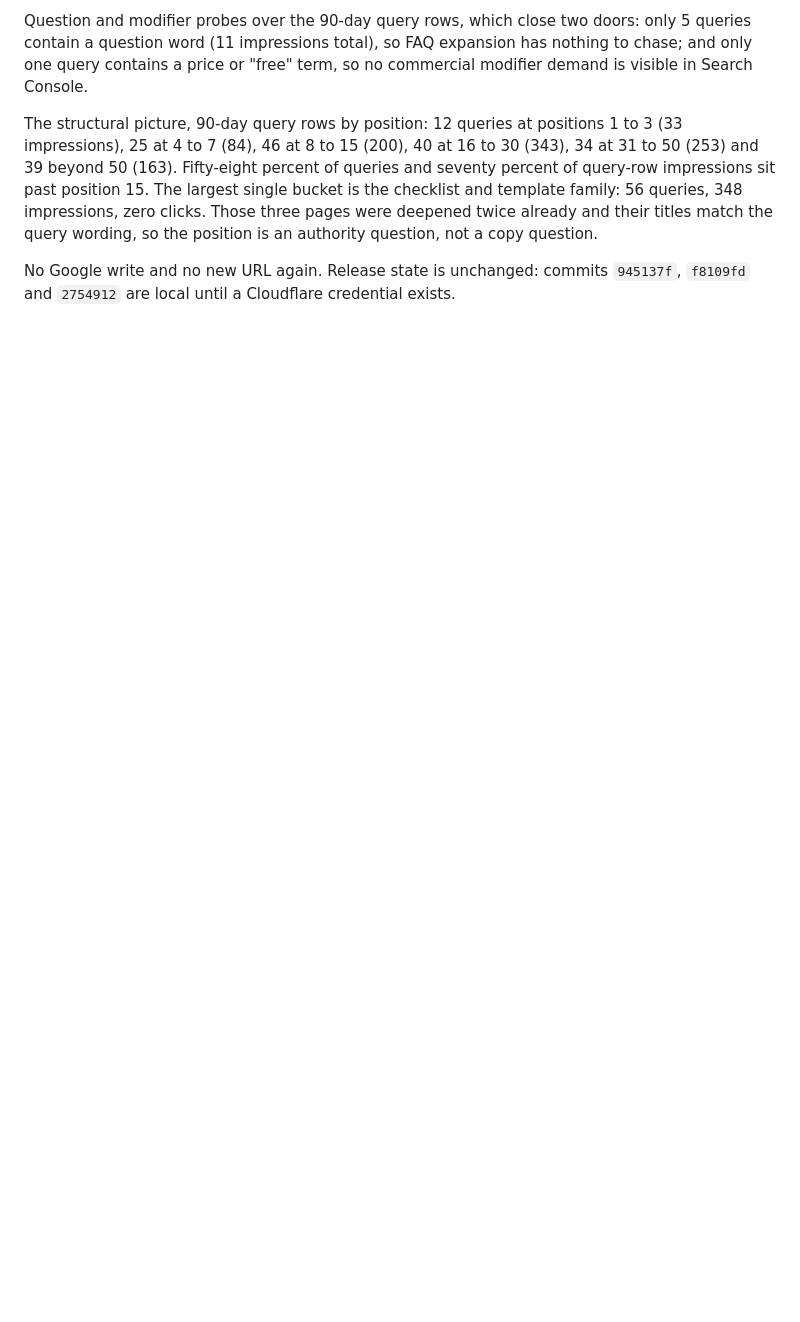
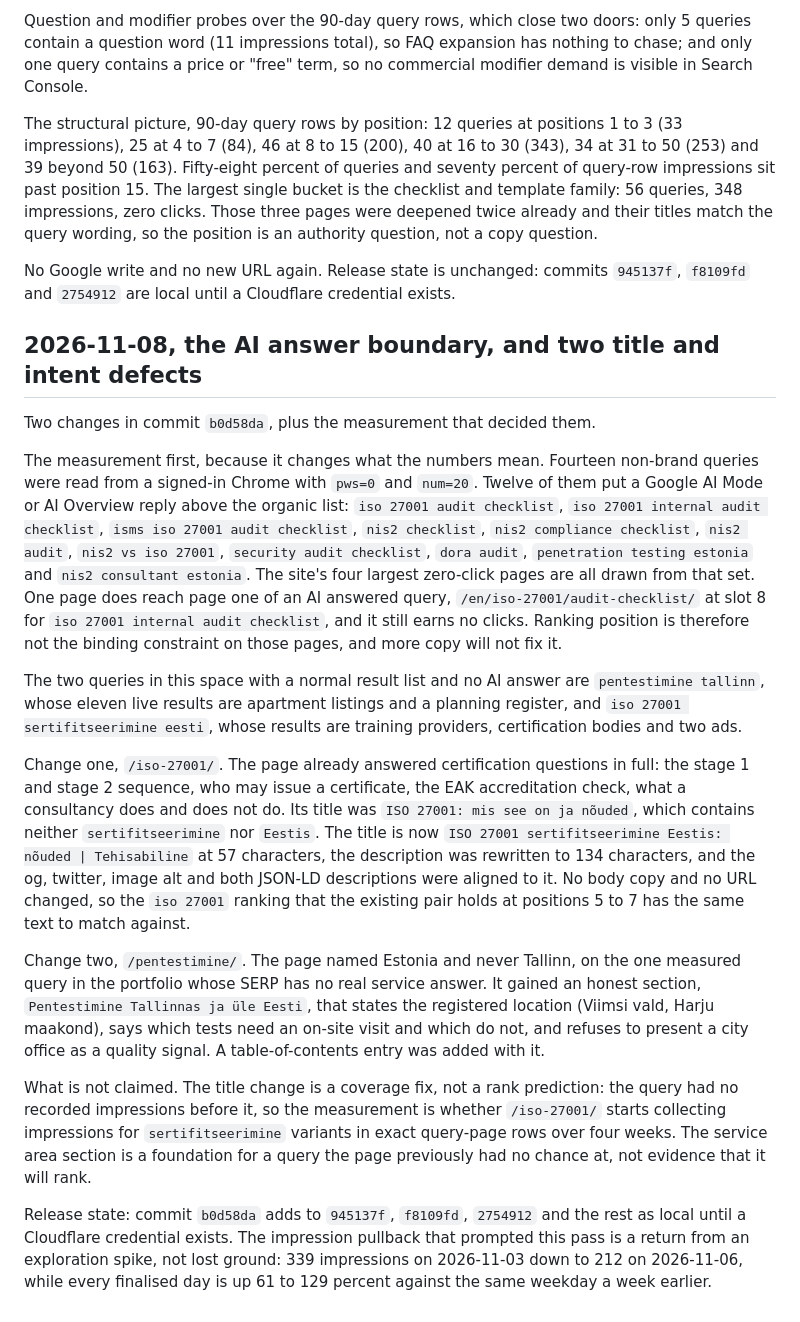
Before and after one commit to AARenor/tehisabiline, a Markdown page: docs/seo/keyword-map.md, the part around the change. Rendered like a GitHub page; blank space fills up the shorter version.

Commit message:
docs(seo): record the AI answer boundary and the two 2026-11-08 title and intent fixes

```diff
--- a/docs/seo/keyword-map.md
+++ b/docs/seo/keyword-map.md
@@ -580,3 +580,49 @@ query wording, so the position is an authority question, not a copy question.
 
 No Google write and no new URL again. Release state is unchanged: commits `945137f`, `f8109fd` and
 `2754912` are local until a Cloudflare credential exists.
+
+## 2026-11-08, the AI answer boundary, and two title and intent defects
+
+Two changes in commit `b0d58da`, plus the measurement that decided them.
+
+The measurement first, because it changes what the numbers mean. Fourteen non-brand queries were
+read from a signed-in Chrome with `pws=0` and `num=20`. Twelve of them put a Google AI Mode or AI
+Overview reply above the organic list: `iso 27001 audit checklist`, `iso 27001 internal audit
+checklist`, `isms iso 27001 audit checklist`, `nis2 checklist`, `nis2 compliance checklist`,
+`nis2 audit`, `nis2 vs iso 27001`, `security audit checklist`, `dora audit`,
+`penetration testing estonia` and `nis2 consultant estonia`. The site's four largest zero-click
+pages are all drawn from that set. One page does reach page one of an AI answered query,
+`/en/iso-27001/audit-checklist/` at slot 8 for `iso 27001 internal audit checklist`, and it still
+earns no clicks. Ranking position is therefore not the binding constraint on those pages, and more
+copy will not fix it.
+
+The two queries in this space with a normal result list and no AI answer are `pentestimine tallinn`,
+whose eleven live results are apartment listings and a planning register, and
+`iso 27001 sertifitseerimine eesti`, whose results are training providers, certification bodies and
+two ads.
+
+Change one, `/iso-27001/`. The page already answered certification questions in full: the stage 1
+and stage 2 sequence, who may issue a certificate, the EAK accreditation check, what a consultancy
+does and does not do. Its title was `ISO 27001: mis see on ja nõuded`, which contains neither
+`sertifitseerimine` nor `Eestis`. The title is now `ISO 27001 sertifitseerimine Eestis: nõuded |
+Tehisabiline` at 57 characters, the description was rewritten to 134 characters, and the og, twitter,
+image alt and both JSON-LD descriptions were aligned to it. No body copy and no URL changed, so the
+`iso 27001` ranking that the existing pair holds at positions 5 to 7 has the same text to match
+against.
+
+Change two, `/pentestimine/`. The page named Estonia and never Tallinn, on the one measured query in
+the portfolio whose SERP has no real service answer. It gained an honest section,
+`Pentestimine Tallinnas ja üle Eesti`, that states the registered location (Viimsi vald, Harju
+maakond), says which tests need an on-site visit and which do not, and refuses to present a city
+office as a quality signal. A table-of-contents entry was added with it.
+
+What is not claimed. The title change is a coverage fix, not a rank prediction: the query had no
+recorded impressions before it, so the measurement is whether `/iso-27001/` starts collecting
+impressions for `sertifitseerimine` variants in exact query-page rows over four weeks. The service
+area section is a foundation for a query the page previously had no chance at, not evidence that it
+will rank.
+
+Release state: commit `b0d58da` adds to `945137f`, `f8109fd`, `2754912` and the rest as local until a
+Cloudflare credential exists. The impression pullback that prompted this pass is a return from an
+exploration spike, not lost ground: 339 impressions on 2026-11-03 down to 212 on 2026-11-06, while
+every finalised day is up 61 to 129 percent against the same weekday a week earlier.
```
